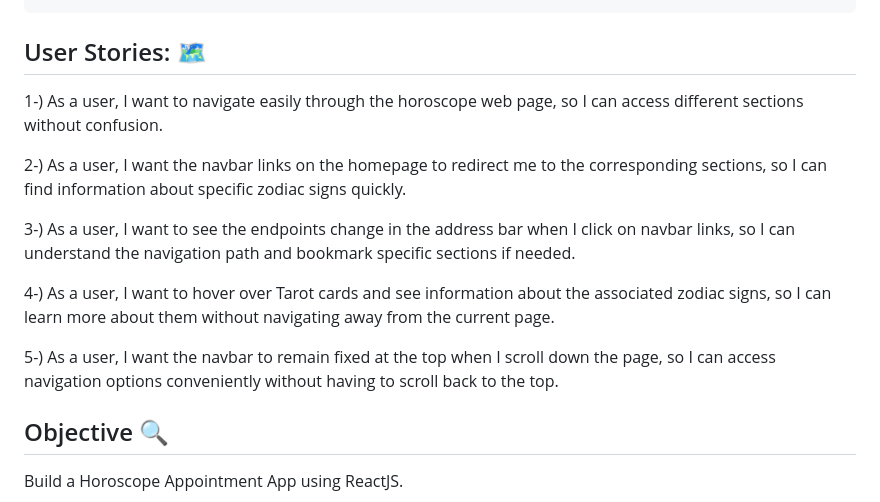
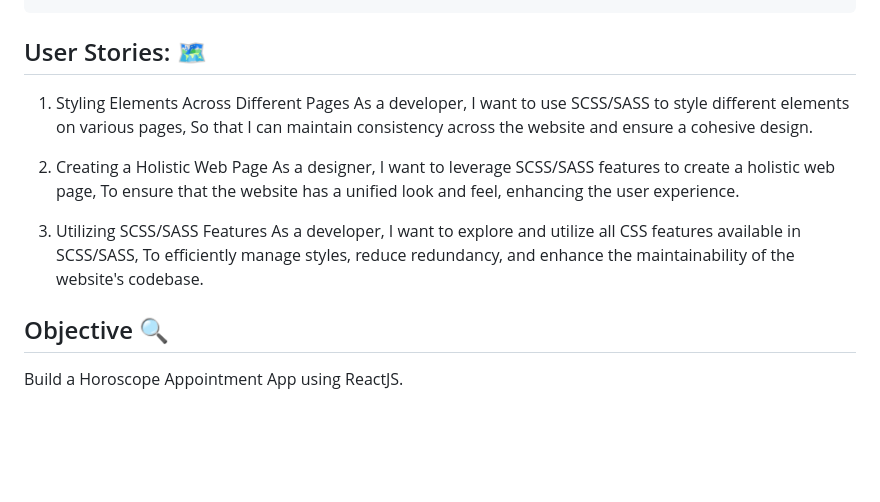
Before and after one commit to KadirTarti/Digital_Solutions, a Markdown page: README.md, the part around the change. Drawn GitHub-style; blank space fills up the shorter version.

Commit message:
add user stories - Update README.md

```diff
--- a/README.md
+++ b/README.md
@@ -47,15 +47,20 @@ Horoscope App(folder)
 
 ## User Stories: 🗺️
 
-1-) As a user, I want to navigate easily through the horoscope web page, so I can access different sections without confusion.
+1. Styling Elements Across Different Pages
+  As a developer,
+  I want to use SCSS/SASS to style different elements on various pages,
+  So that I can maintain consistency across the website and ensure a cohesive design.
 
-2-) As a user, I want the navbar links on the homepage to redirect me to the corresponding sections, so I can find information about specific zodiac signs quickly.
+2. Creating a Holistic Web Page
+  As a designer,
+  I want to leverage SCSS/SASS features to create a holistic web page,
+  To ensure that the website has a unified look and feel, enhancing the user experience.
 
-3-) As a user, I want to see the endpoints change in the address bar when I click on navbar links, so I can understand the navigation path and bookmark specific sections if needed.
-
-4-) As a user, I want to hover over Tarot cards and see information about the associated zodiac signs, so I can learn more about them without navigating away from the current page.
-
-5-) As a user, I want the navbar to remain fixed at the top when I scroll down the page, so I can access navigation options conveniently without having to scroll back to the top.
+3. Utilizing SCSS/SASS Features
+  As a developer,
+  I want to explore and utilize all CSS features available in SCSS/SASS,
+  To efficiently manage styles, reduce redundancy, and enhance the maintainability of the website's codebase.
 
 ## Objective 🔍
 Build a Horoscope Appointment App using ReactJS.
```
